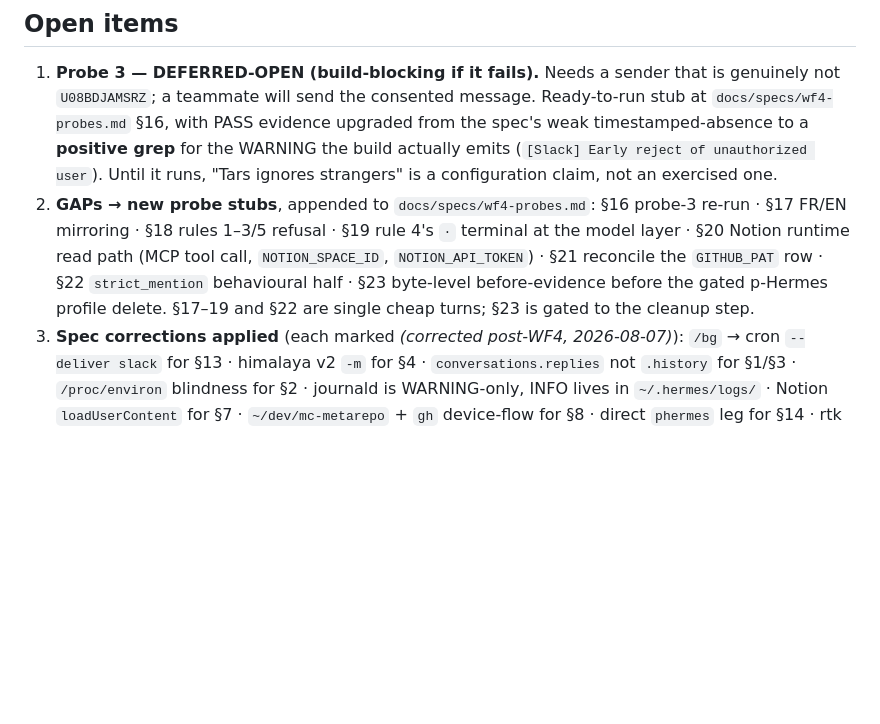
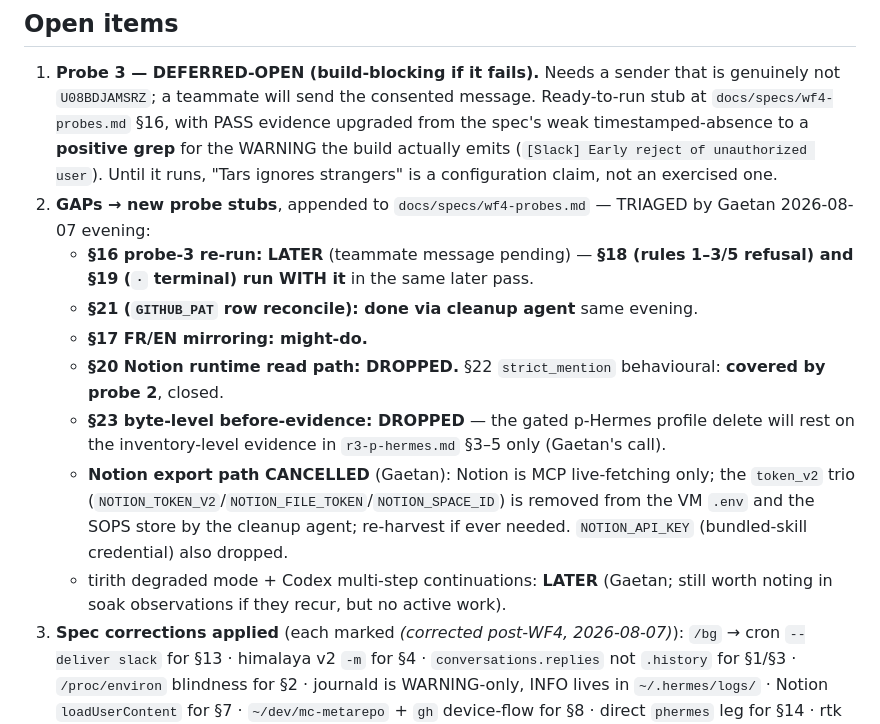
Before and after one commit to GaetanCathelain/Tars, a Markdown page: status/wf4-report.md, the part around the change. GitHub-like rendering; blank space fills up the shorter version.

Commit message:
docs: triage — WF4 stubs (16+18+19 later, 17 might, 20/23 drop, 21 now, 22 done), Notion exports cancelled, WF5 now=orca+kanban / later=behaviors+A2A+gbrain+hindsight, tirith+codex later
Co-Authored-By: Claude Fable 5 <noreply@anthropic.com>

```diff
--- a/status/wf4-report.md
+++ b/status/wf4-report.md
@@ -164,12 +164,22 @@ The rtk lane-B FAIL was repaired in the same pass and measured, not assumed.
    timestamped-absence to a **positive grep** for the WARNING the build actually emits
    (`[Slack] Early reject of unauthorized user`). Until it runs, "Tars ignores strangers" is a
    configuration claim, not an exercised one.
-2. **GAPs → new probe stubs**, appended to `docs/specs/wf4-probes.md`:
-   §16 probe-3 re-run · §17 FR/EN mirroring · §18 rules 1–3/5 refusal · §19 rule 4's `·` terminal at
-   the model layer · §20 Notion runtime read path (MCP tool call, `NOTION_SPACE_ID`,
-   `NOTION_API_TOKEN`) · §21 reconcile the `GITHUB_PAT` row · §22 `strict_mention` behavioural half ·
-   §23 byte-level before-evidence before the gated p-Hermes profile delete.
-   §17–19 and §22 are single cheap turns; §23 is gated to the cleanup step.
+2. **GAPs → new probe stubs**, appended to `docs/specs/wf4-probes.md` — TRIAGED by Gaetan
+   2026-08-07 evening:
+   - **§16 probe-3 re-run: LATER** (teammate message pending) — **§18 (rules 1–3/5 refusal) and
+     §19 (`·` terminal) run WITH it** in the same later pass.
+   - **§21 (`GITHUB_PAT` row reconcile): done via cleanup agent** same evening.
+   - **§17 FR/EN mirroring: might-do.**
+   - **§20 Notion runtime read path: DROPPED.** §22 `strict_mention` behavioural: **covered by
+     probe 2**, closed.
+   - **§23 byte-level before-evidence: DROPPED** — the gated p-Hermes profile delete will rest on
+     the inventory-level evidence in `r3-p-hermes.md` §3–5 only (Gaetan's call).
+   - **Notion export path CANCELLED** (Gaetan): Notion is MCP live-fetching only; the `token_v2`
+     trio (`NOTION_TOKEN_V2`/`NOTION_FILE_TOKEN`/`NOTION_SPACE_ID`) is removed from the VM `.env`
+     and the SOPS store by the cleanup agent; re-harvest if ever needed. `NOTION_API_KEY`
+     (bundled-skill credential) also dropped.
+   - tirith degraded mode + Codex multi-step continuations: **LATER** (Gaetan; still worth
+     noting in soak observations if they recur, but no active work).
 3. **Spec corrections applied** (each marked *(corrected post-WF4, 2026-08-07)*): `/bg` → cron
    `--deliver slack` for §13 · himalaya v2 `-m` for §4 · `conversations.replies` not `.history` for
    §1/§3 · `/proc/environ` blindness for §2 · journald is WARNING-only, INFO lives in
```
Also changed, not shown: PLAN.md (+1 -1 lines).
